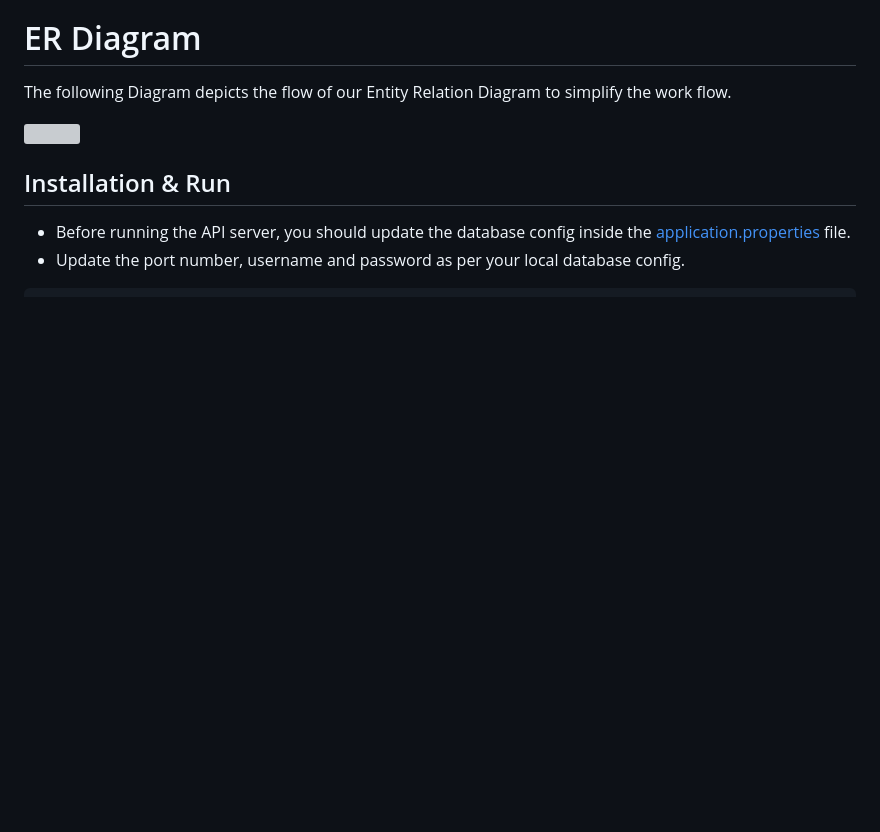
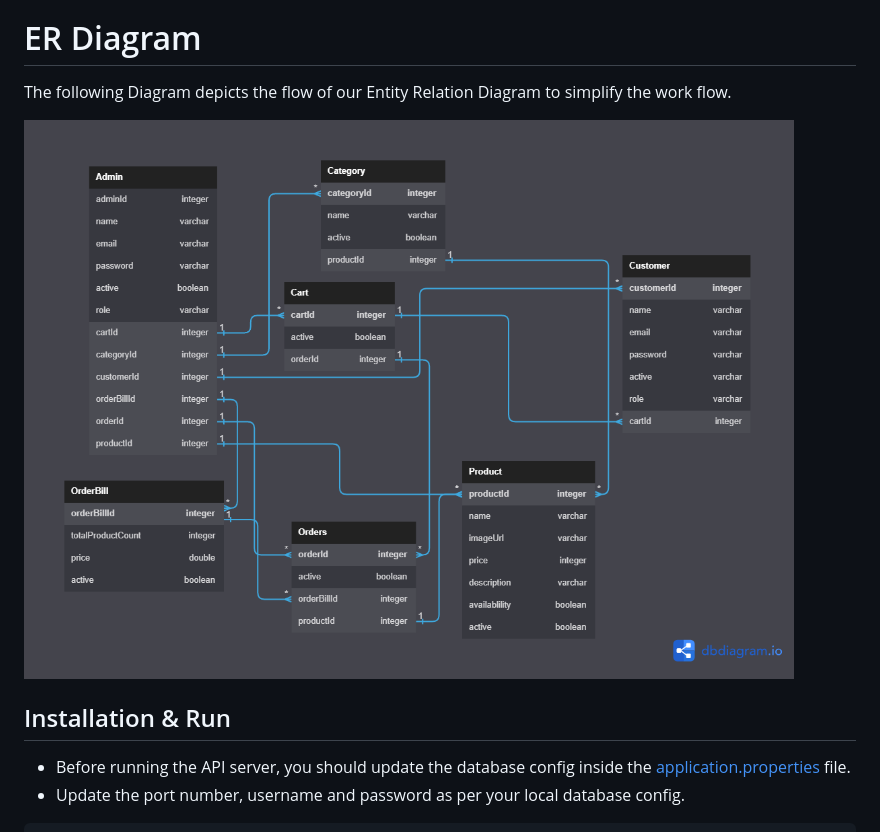
Before and after one commit to sakshamverma72/guided-aftermath-7976, a Markdown page: README.md, the part around the change printed below. Rendered like a GitHub page; pictures changed too: ER_Diagram/Sweet_Mart_ER_Diagram.png (added); blank space fills up the shorter version; grey boxes are pictures that could not be loaded.

```diff
--- a/README.md
+++ b/README.md
@@ -31,7 +31,7 @@ This is an backend application in which me my team of 3 members have created res
 # ER Diagram
 The following Diagram depicts the flow of our Entity Relation Diagram to simplify the work flow.
 
-<img src='./er-diagram/online trip management system.png'/>
+<img src='./ER_Diagram/Sweet_Mart_ER_Diagram.png'/>
 
 ## Installation & Run
 
```
Also changed, not shown: other parts of README.md (+1 -1 lines).
